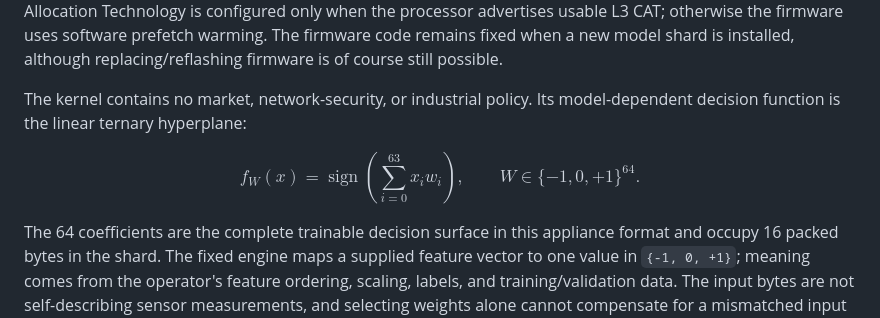
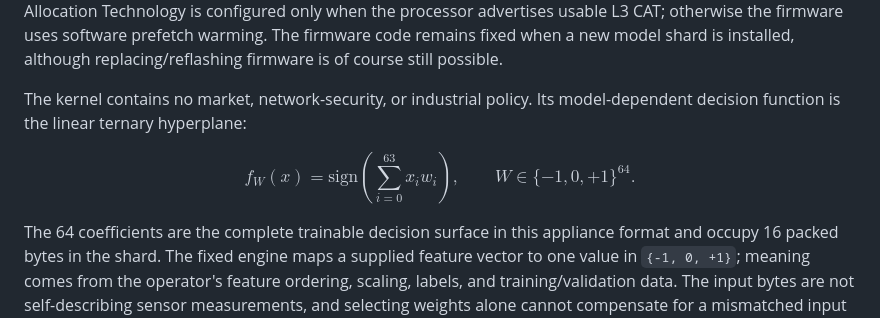
Before and after one commit to msndsn123a/Sovereign-Solo-1, a Markdown page: README.md, the part around the change. Drawn GitHub-style.

Commit message:
docs: replace unsupported math macro in README

```diff
--- a/README.md
+++ b/README.md
@@ -69,7 +69,7 @@ The deployed firmware supplies the fixed mathematical and I/O container: UEFI st
 The kernel contains no market, network-security, or industrial policy. Its model-dependent decision function is the linear ternary hyperplane:
 
 $$
-f_W(x)=\operatorname{sign}\!\left(\sum_{i=0}^{63}x_iw_i\right),\qquad W\in\{-1,0,+1\}^{64}.
+f_W(x)=\mathrm{sign}\!\left(\sum_{i=0}^{63}x_iw_i\right),\qquad W\in\{-1,0,+1\}^{64}.
 $$
 
 The 64 coefficients are the complete trainable decision surface in this appliance format and occupy 16 packed bytes in the shard. The fixed engine maps a supplied feature vector to one value in `{-1, 0, +1}`; meaning comes from the operator's feature ordering, scaling, labels, and training/validation data. The input bytes are not self-describing sensor measurements, and selecting weights alone cannot compensate for a mismatched input schema.
```
